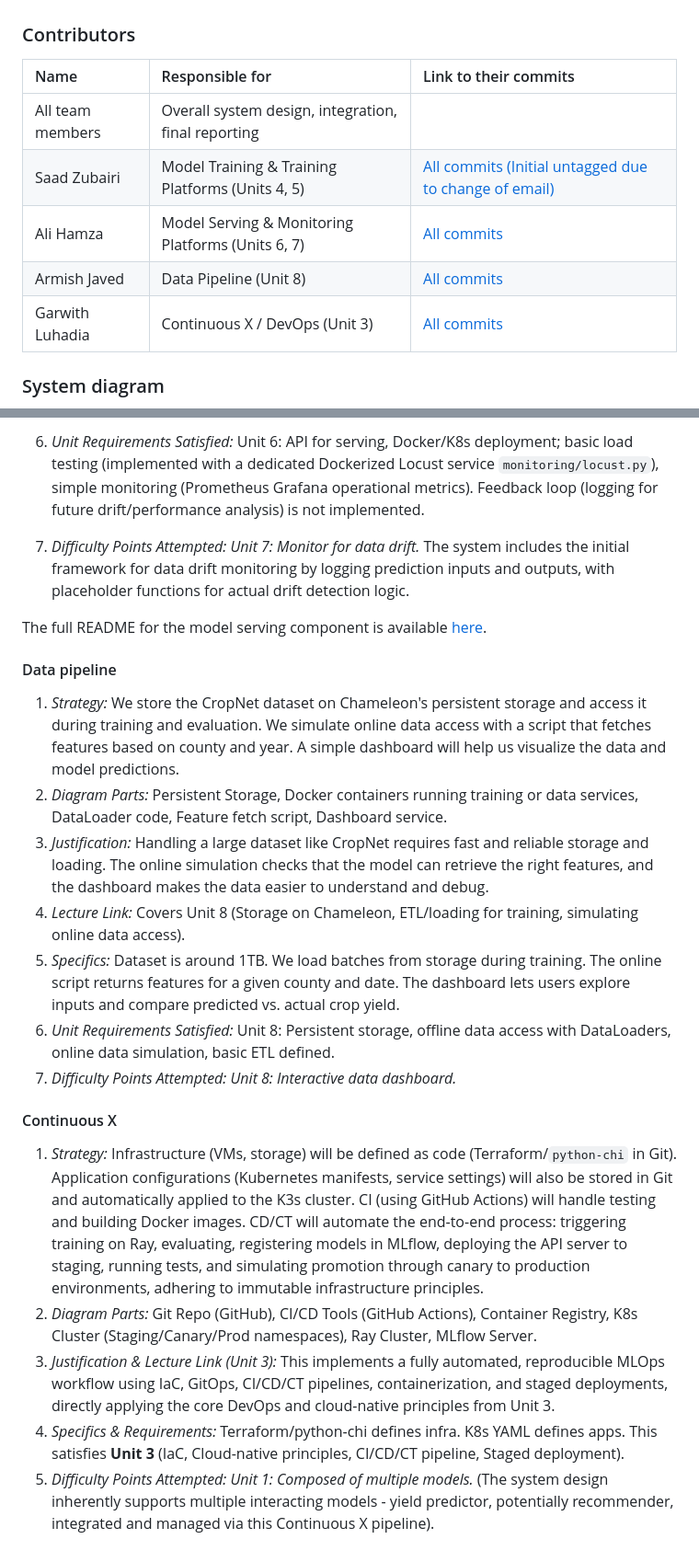
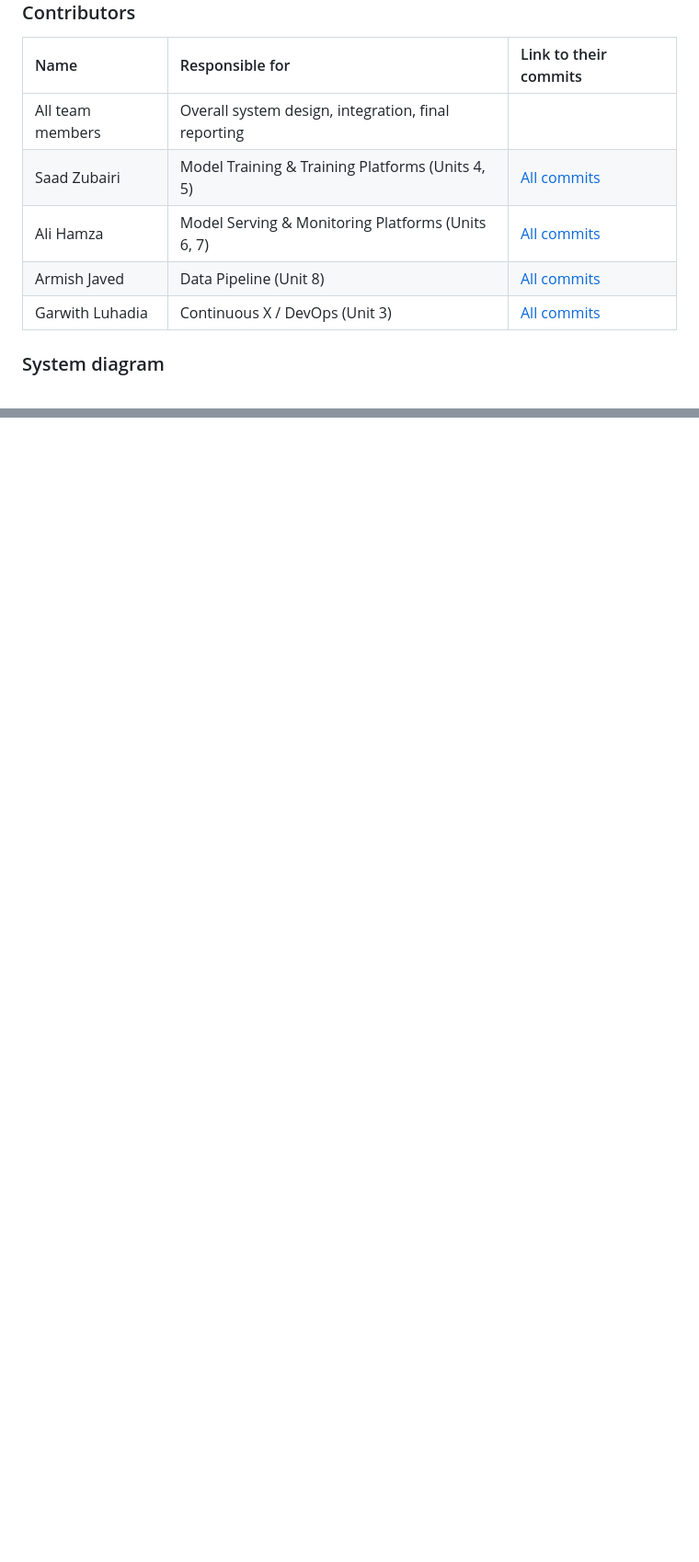
Before and after one commit to hurryingauto3/ece-gy-9183-mlops-project, a Markdown page: README.md, 2 parts joined by grey strips. Shown at 92% size. Rendered like a GitHub page; blank space fills up the shorter version.

```diff
--- a/README.md
+++ b/README.md
@@ -26,10 +26,10 @@
 | Name                   | Responsible for                                      | Link to their commits |
 | :--------------------- | :--------------------------------------------------- | :----------------------------------------------- |
 | All team members       | Overall system design, integration, final reporting  |  |
-| Saad Zubairi           | Model Training & Training Platforms (Units 4, 5)     |  [All commits (Initial untagged due to change of email)](https://github.com/hurryingauto3/ece-gy-9183-mlops-project/commits/main/?author=saadhzubairi&since=2025-02-01&until=2025-05-11)|
-| Ali Hamza              | Model Serving & Monitoring Platforms (Units 6, 7)    |  [All commits](https://github.com/hurryingauto3/ece-gy-9183-mlops-project/commits/main?since=2025-04-01&until=2025-05-11&author=hurryingauto3)|
-| Armish Javed           | Data Pipeline (Unit 8)                               |  [All commits](https://github.com/hurryingauto3/ece-gy-9183-mlops-project/commits/main?since=2025-04-01&until=2025-05-11&author=armishjaved)|
-| Garwith Luhadia        | Continuous X / DevOps (Unit 3)                       |  [All commits](https://github.com/hurryingauto3/ece-gy-9183-mlops-project/commits/main?since=2025-04-01&until=2025-05-11&author=luhadiagarvit)|
+| Saad Zubairi           | Model Training & Training Platforms (Units 4, 5)     |  [All commits](https://github.com/hurryingauto3/ece-gy-9183-mlops-project/commits/main/?author=saadhzubairi&since=2025-02-01&until=2025-05-11)|
+| Ali Hamza              | Model Serving & Monitoring Platforms (Units 6, 7)    |  [All commits](https://github.com/hurryingauto3/ece-gy-9183-mlops-project/commits/main?since=2025-02-01&until=2025-05-11&author=hurryingauto3)|
+| Armish Javed           | Data Pipeline (Unit 8)                               |  [All commits](https://github.com/hurryingauto3/ece-gy-9183-mlops-project/commits/main?since=2025-02-01&until=2025-05-11&author=armishjaved)|
+| Garwith Luhadia        | Continuous X / DevOps (Unit 3)                       |  [All commits](https://github.com/hurryingauto3/ece-gy-9183-mlops-project/commits/main?since=2025-02-01&until=2025-05-11&author=luhadiagarvit)|
 
 ### System diagram
 
@@ -216,23 +182,0 @@ The full README for the model serving component is available [here](model_servin
-6.  *Unit Requirements Satisfied:* Unit 6: API for serving, Docker/K8s deployment; basic load testing (implemented with a dedicated Dockerized Locust service `monitoring/locust.py`), simple monitoring (Prometheus Grafana operational metrics). Feedback loop (logging for future drift/performance analysis) is not implemented.
-
-7.  *Difficulty Points Attempted:* *Unit 7: Monitor for data drift.* The system includes the initial framework for data drift monitoring by logging prediction inputs and outputs, with placeholder functions for actual drift detection logic.
-
-The full README for the model serving component is available [here](model_serving/README.md).
-
-#### Data pipeline
-
-1.  *Strategy:* We store the CropNet dataset on Chameleon's persistent storage and access it during training and evaluation. We simulate online data access with a script that fetches features based on county and year. A simple dashboard will help us visualize the data and model predictions.
-2.  *Diagram Parts:* Persistent Storage, Docker containers running training or data services, DataLoader code, Feature fetch script, Dashboard service.
-3.  *Justification:* Handling a large dataset like CropNet requires fast and reliable storage and loading. The online simulation checks that the model can retrieve the right features, and the dashboard makes the data easier to understand and debug.
-4.  *Lecture Link:* Covers Unit 8 (Storage on Chameleon, ETL/loading for training, simulating online data access).
-5.  *Specifics:* Dataset is around 1TB. We load batches from storage during training. The online script returns features for a given county and date. The dashboard lets users explore inputs and compare predicted vs. actual crop yield.
-6.  *Unit Requirements Satisfied:* Unit 8: Persistent storage, offline data access with DataLoaders, online data simulation, basic ETL defined.
-7.  *Difficulty Points Attempted:* *Unit 8: Interactive data dashboard.*
-
-#### Continuous X
-
-1.  *Strategy:* Infrastructure (VMs, storage) will be defined as code (Terraform/`python-chi` in Git). Application configurations (Kubernetes manifests, service settings) will also be stored in Git and automatically applied to the K3s cluster. CI (using GitHub Actions) will handle testing and building Docker images. CD/CT will automate the end-to-end process: triggering training on Ray, evaluating, registering models in MLflow, deploying the API server to staging, running tests, and simulating promotion through canary to production environments, adhering to immutable infrastructure principles.
-2.  *Diagram Parts:* Git Repo (GitHub), CI/CD Tools (GitHub Actions), Container Registry, K8s Cluster (Staging/Canary/Prod namespaces), Ray Cluster, MLflow Server.
-3.  *Justification & Lecture Link (Unit 3):* This implements a fully automated, reproducible MLOps workflow using IaC, GitOps, CI/CD/CT pipelines, containerization, and staged deployments, directly applying the core DevOps and cloud-native principles from Unit 3.
-4.  *Specifics & Requirements:* Terraform/python-chi defines infra. K8s YAML defines apps. This satisfies **Unit 3** (IaC, Cloud-native principles, CI/CD/CT pipeline, Staged deployment).
-7.  *Difficulty Points Attempted:* *Unit 1: Composed of multiple models.* (The system design inherently supports multiple interacting models - yield predictor, potentially recommender, integrated and managed via this Continuous X pipeline).
```
Also changed, not shown: other parts of README.md (+6 -39 lines).
